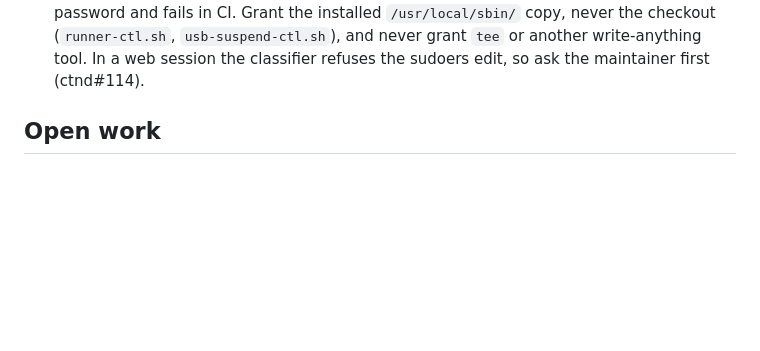
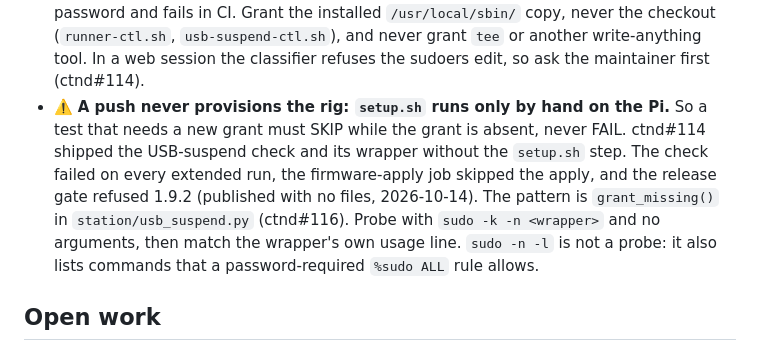
Before and after one commit to thpoll83/polykybd-ctnd, a Markdown page: CLAUDE.md, the part around the change. Rendered like a GitHub page; blank space fills up the shorter version.

Commit message:
docs(claude): a push never provisions the rig; a test needing a grant must SKIP (#117)
Claude-Session: https://claude.ai/code/session_01QbdDRytS25vcVdrgn2GoWd

Co-authored-by: Claude <noreply@anthropic.com>

```diff
--- a/CLAUDE.md
+++ b/CLAUDE.md
@@ -133,6 +133,15 @@ that need no change too.
   (`runner-ctl.sh`, `usb-suspend-ctl.sh`), and never grant `tee` or another
   write-anything tool. In a web session the classifier refuses the sudoers edit, so ask
   the maintainer first (ctnd#114).
+- ⚠️ **A push never provisions the rig: `setup.sh` runs only by hand on the Pi.** So a
+  test that needs a new grant must SKIP while the grant is absent, never FAIL. ctnd#114
+  shipped the USB-suspend check and its wrapper without the `setup.sh` step. The check
+  failed on every extended run, the firmware-apply job skipped the apply, and the
+  release gate refused 1.9.2 (published with no files, 2026-10-14). The pattern is
+  `grant_missing()` in `station/usb_suspend.py` (ctnd#116). Probe with
+  `sudo -k -n <wrapper>` and no arguments, then match the wrapper's own usage line.
+  `sudo -n -l` is not a probe: it also lists commands that a password-required
+  `%sudo ALL` rule allows.
 
 ## Open work
 
```
